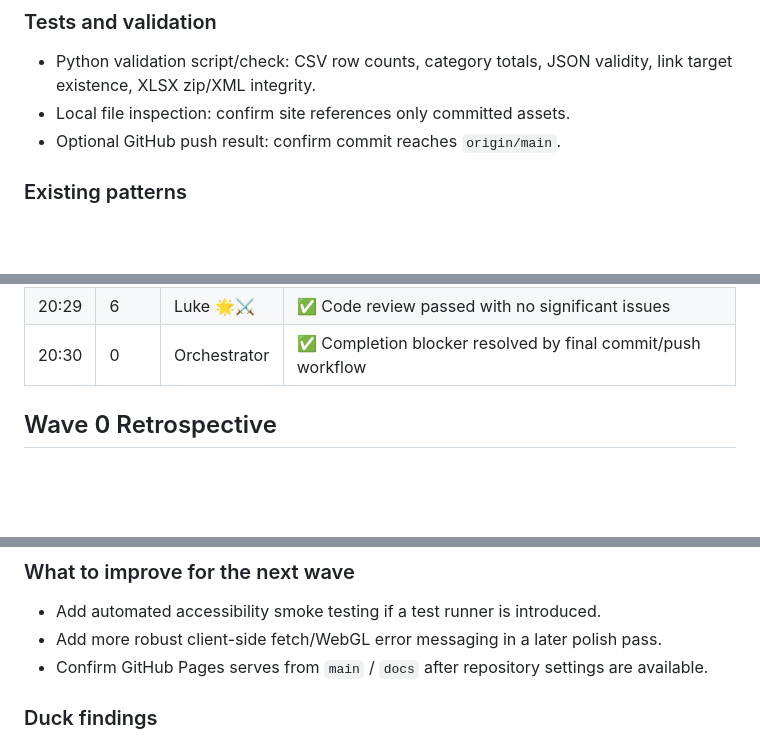
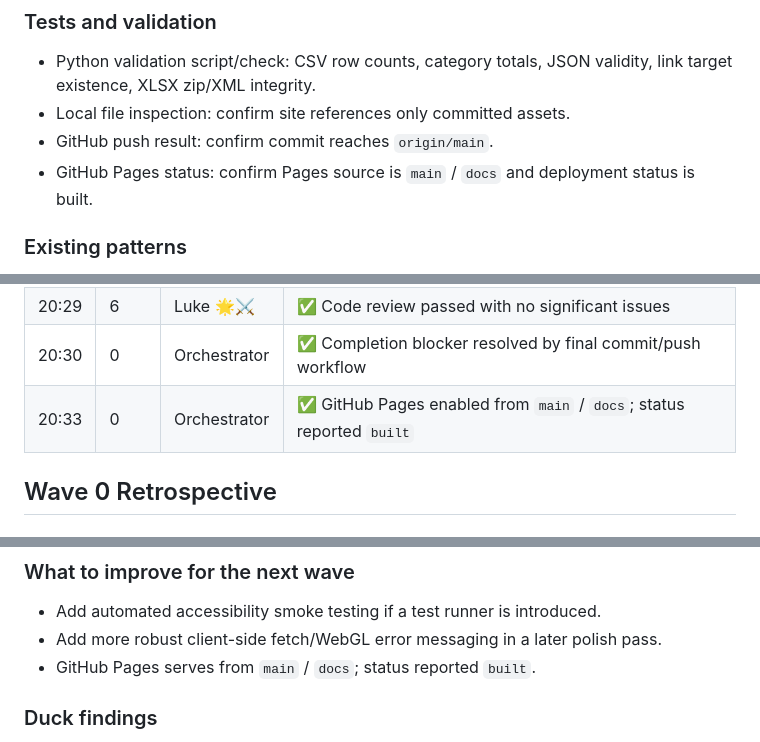
Before and after one commit to DaveVoyles/Narberth-Zoning, a Markdown page: .github/docs/2026-05-19-github-pages-site-plan.md, 3 parts joined by grey strips. Drawn GitHub-style; blank space fills up the shorter version.

Commit message:
Record GitHub Pages deployment status
Update the site implementation plan with the final Pages source and built deployment status after enabling GitHub Pages from main/docs.

Co-authored-by: Copilot <223556219+Copilot@users.noreply.github.com>

```diff
--- a/.github/docs/2026-05-19-github-pages-site-plan.md
+++ b/.github/docs/2026-05-19-github-pages-site-plan.md
@@ -47,7 +47,8 @@ Medium. This is a user-facing website and multi-file static asset/data change, b
 
 - Python validation script/check: CSV row counts, category totals, JSON validity, link target existence, XLSX zip/XML integrity.
 - Local file inspection: confirm site references only committed assets.
-- Optional GitHub push result: confirm commit reaches `origin/main`.
+- GitHub push result: confirm commit reaches `origin/main`.
+- GitHub Pages status: confirm Pages source is `main` / `docs` and deployment status is built.
 
 ### Existing patterns
 
@@ -180,6 +181,7 @@ None currently.
 | 20:27 | 4 | Chewy 🐻💪 | ⚠️ Completion review blocking: commit/push not yet done |
 | 20:29 | 6 | Luke 🌟⚔️ | ✅ Code review passed with no significant issues |
 | 20:30 | 0 | Orchestrator | ✅ Completion blocker resolved by final commit/push workflow |
+| 20:33 | 0 | Orchestrator | ✅ GitHub Pages enabled from `main` / `docs`; status reported `built` |
 
 ## Wave 0 Retrospective
 
@@ -273,7 +275,7 @@ None currently.
 
 - Add automated accessibility smoke testing if a test runner is introduced.
 - Add more robust client-side fetch/WebGL error messaging in a later polish pass.
-- Confirm GitHub Pages serves from `main` / `docs` after repository settings are available.
+- GitHub Pages serves from `main` / `docs`; status reported `built`.
 
 ### Duck findings
 
```
Also changed, not shown: other parts of .github/docs/2026-05-19-github-pages-site-plan.md (+2 -0 lines).
